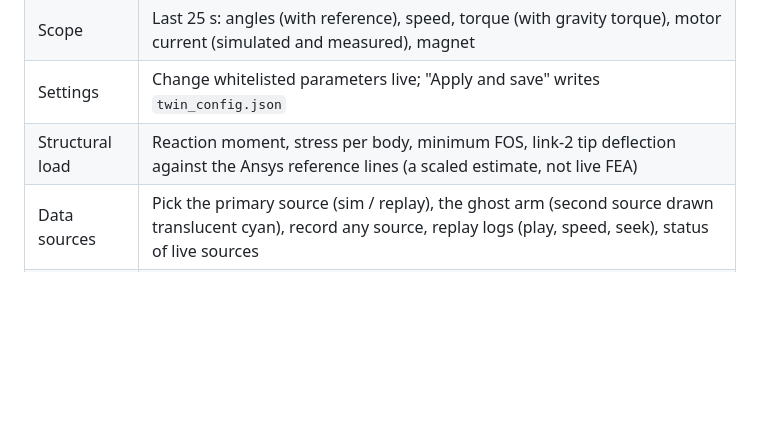
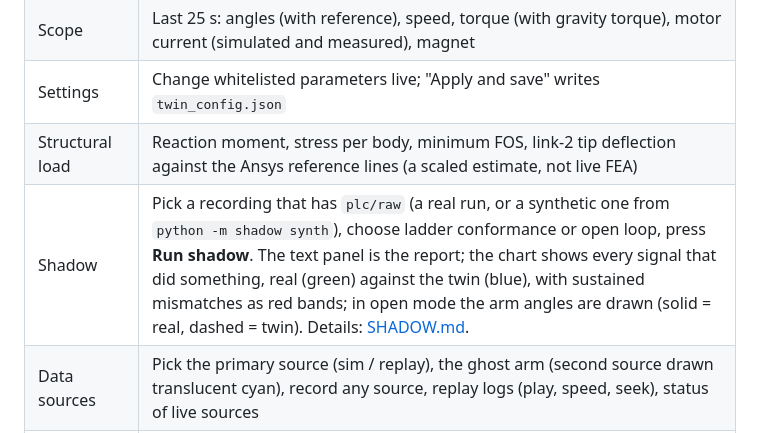
Before and after one commit to KL-Mithunvel/PLC-2-DOF-manipulator, a Markdown page: docs/USER_GUIDE.md, the part around the change. Drawn GitHub-style; blank space fills up the shorter version.

```diff
--- a/docs/USER_GUIDE.md
+++ b/docs/USER_GUIDE.md
@@ -47,6 +47,7 @@ The dropdown above the screen switches between Auto, Manual, Setting and, for re
 | Scope | Last 25 s: angles (with reference), speed, torque (with gravity torque), motor current (simulated and measured), magnet |
 | Settings | Change whitelisted parameters live; "Apply and save" writes `twin_config.json` |
 | Structural load | Reaction moment, stress per body, minimum FOS, link-2 tip deflection against the Ansys reference lines (a scaled estimate, not live FEA) |
+| Shadow | Pick a recording that has `plc/raw` (a real run, or a synthetic one from `python -m shadow synth`), choose ladder conformance or open loop, press **Run shadow**. The text panel is the report; the chart shows every signal that did something, real (green) against the twin (blue), with sustained mismatches as red bands; in open mode the arm angles are drawn (solid = real, dashed = twin). Details: [SHADOW.md](SHADOW.md). |
 | Data sources | Pick the primary source (sim / replay), the ghost arm (second source drawn translucent cyan), record any source, replay logs (play, speed, seek), status of live sources |
 | Model & findings | Short summary of what is simulated, findings and assumptions |
 
```
Also changed, not shown: docs/MODULAR_BUILD_PLAN.md (+1 -1 lines), docs/SHADOW.md (+4 -0 lines), docs/img/twin/shadow.png (added), 6 other files.
